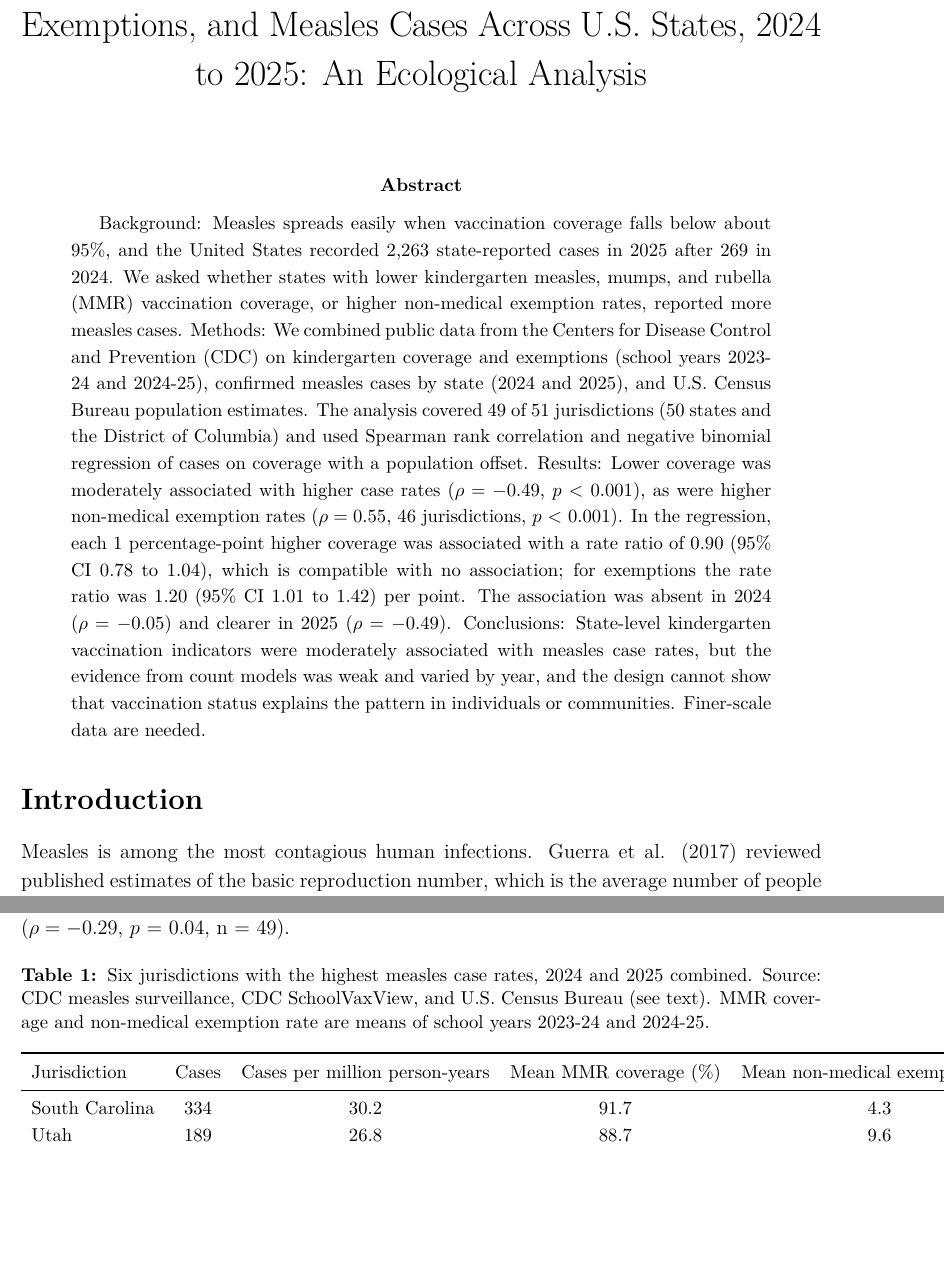
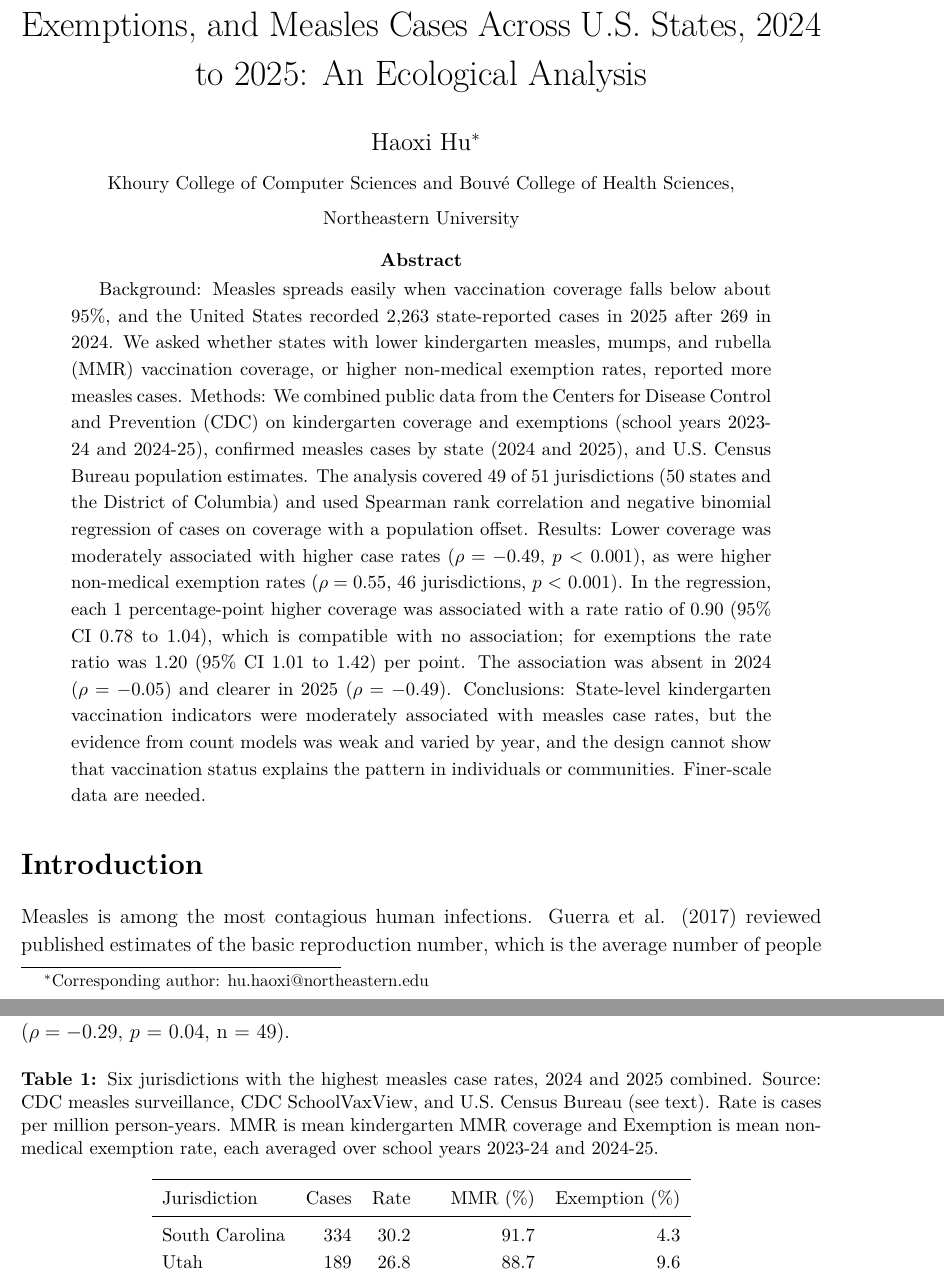
Before and after one commit to willhhx/measles-vaccination-exemptions-analysis, a LaTeX paper (latex/manuscript.tex): two parts of pages 1 and 5 of 10, joined at a grey line, cut so that both start at the same text, the shorter picture padded with empty space. Compiled offline with pdfLaTeX.

Commit message:
Update manuscript: author block, table layout, repo link

```diff
--- a/latex/manuscript.tex
+++ b/latex/manuscript.tex
@@ -5,11 +5,13 @@
 \captionsetup{font=small,labelfont=bf,justification=justified}
 \setstretch{1.15}
 \title{Kindergarten MMR Vaccination, Non-Medical Exemptions, and Measles Cases Across U.S. States, 2024 to 2025: An Ecological Analysis}
-\author{}
+\author{Haoxi Hu\thanks{Corresponding author: \href{mailto:hu.haoxi@northeastern.edu}{hu.haoxi@northeastern.edu}}\\[2pt]
+\small Khoury College of Computer Sciences and Bouv\'e College of Health Sciences,\\
+\small Northeastern University}
 \date{}
 \begin{document}
 \maketitle
-\vspace{-3em}
+\vspace{-2em}
 \begin{abstract}
 Background: Measles spreads easily when vaccination coverage falls below about 95\%, and the United States recorded 2,263 state-reported cases in 2025 after 269 in 2024. We asked whether states with lower kindergarten measles, mumps, and rubella (MMR) vaccination coverage, or higher non-medical exemption rates, reported more measles cases. Methods: We combined public data from the Centers for Disease Control and Prevention (CDC) on kindergarten coverage and exemptions (school years 2023-24 and 2024-25), confirmed measles cases by state (2024 and 2025), and U.S. Census Bureau population estimates. The analysis covered 49 of 51 jurisdictions (50 states and the District of Columbia) and used Spearman rank correlation and negative binomial regression of cases on coverage with a population offset. Results: Lower coverage was moderately associated with higher case rates ($\rho = -0.49$, $p$ < 0.001), as were higher non-medical exemption rates ($\rho = 0.55$, 46 jurisdictions, $p$ < 0.001). In the regression, each 1 percentage-point higher coverage was associated with a rate ratio of 0.90 (95\% CI 0.78 to 1.04), which is compatible with no association; for exemptions the rate ratio was 1.20 (95\% CI 1.01 to 1.42) per point. The association was absent in 2024 ($\rho = -0.05$) and clearer in 2025 ($\rho = -0.49$). Conclusions: State-level kindergarten vaccination indicators were moderately associated with measles case rates, but the evidence from count models was weak and varied by year, and the design cannot show that vaccination status explains the pattern in individuals or communities. Finer-scale data are needed.
 \end{abstract}
@@ -59,10 +61,10 @@ The association differed by year. With 2024 cases, which totaled only 269, the c
 
 \begin{table}[H]
 \centering\small
-\caption{Six jurisdictions with the highest measles case rates, 2024 and 2025 combined. Source: CDC measles surveillance, CDC SchoolVaxView, and U.S. Census Bureau (see text). MMR coverage and non-medical exemption rate are means of school years 2023-24 and 2024-25.}
-\begin{tabular}{lcccc}
+\caption{Six jurisdictions with the highest measles case rates, 2024 and 2025 combined. Source: CDC measles surveillance, CDC SchoolVaxView, and U.S. Census Bureau (see text). Rate is cases per million person-years. MMR is mean kindergarten MMR coverage and Exemption is mean non-medical exemption rate, each averaged over school years 2023-24 and 2024-25.}
+\begin{tabular}{lrrrr}
 \toprule
-Jurisdiction & Cases & Cases per million person-years & Mean MMR coverage (\%) & Mean non-medical exemption (\%) \\
+Jurisdiction & Cases & Rate & MMR (\%) & Exemption (\%) \\
 \midrule
 South Carolina & 334 & 30.2 & 91.7 & 4.3 \\
 Utah & 189 & 26.8 & 88.7 & 9.6 \\
```
Also changed, not shown: latex/manuscript.pdf, latex/manuscript.tex (6 more changed lines), 1 other file.
